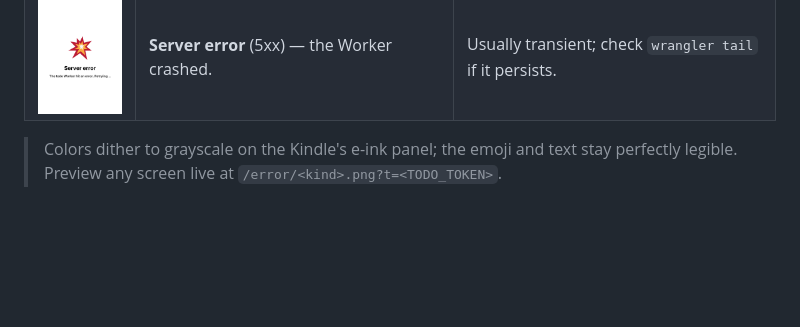
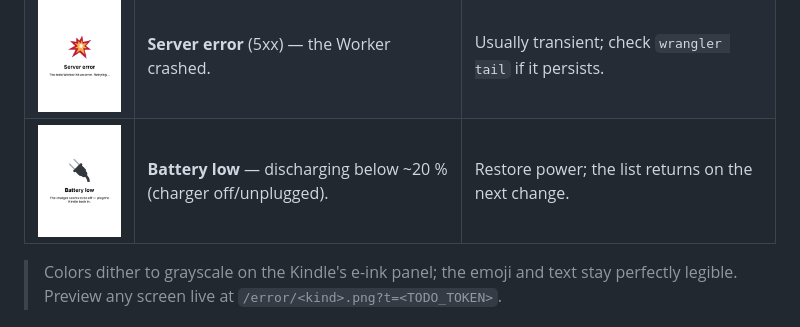
Before and after one commit to dalager/kindle-todo, a Markdown page: README.md, the part around the change. Rendered like a GitHub page; pictures changed too: docs/errorpages/battery.png (added); blank space fills up the shorter version.

```diff
--- a/README.md
+++ b/README.md
@@ -422,6 +422,7 @@ PNG (pre-downloaded by `scripts/kindle.sh deploy`) after ~1 min of failed polls:
 | <img src="docs/errorpages/notfound.png" width="120" alt="Server not found"> | **Server not found** (404) — wrong URL, route disabled, or not deployed. | Check the deploy / the `BASE_URL`. |
 | <img src="docs/errorpages/unauthorized.png" width="120" alt="Access token mismatch"> | **Token mismatch** (401) — the device token ≠ the deployed secret. | Re-run `scripts/kindle.sh deploy`. |
 | <img src="docs/errorpages/server.png" width="120" alt="Server error"> | **Server error** (5xx) — the Worker crashed. | Usually transient; check `wrangler tail` if it persists. |
+| <img src="docs/errorpages/battery.png" width="120" alt="Battery low"> | **Battery low** — discharging below ~20 % (charger off/unplugged). | Restore power; the list returns on the next change. |
 
 > Colors dither to grayscale on the Kindle's e-ink panel; the emoji and text stay
 > perfectly legible. Preview any screen live at `/error/<kind>.png?t=<TODO_TOKEN>`.
```
Also changed, not shown: 3 other files.
